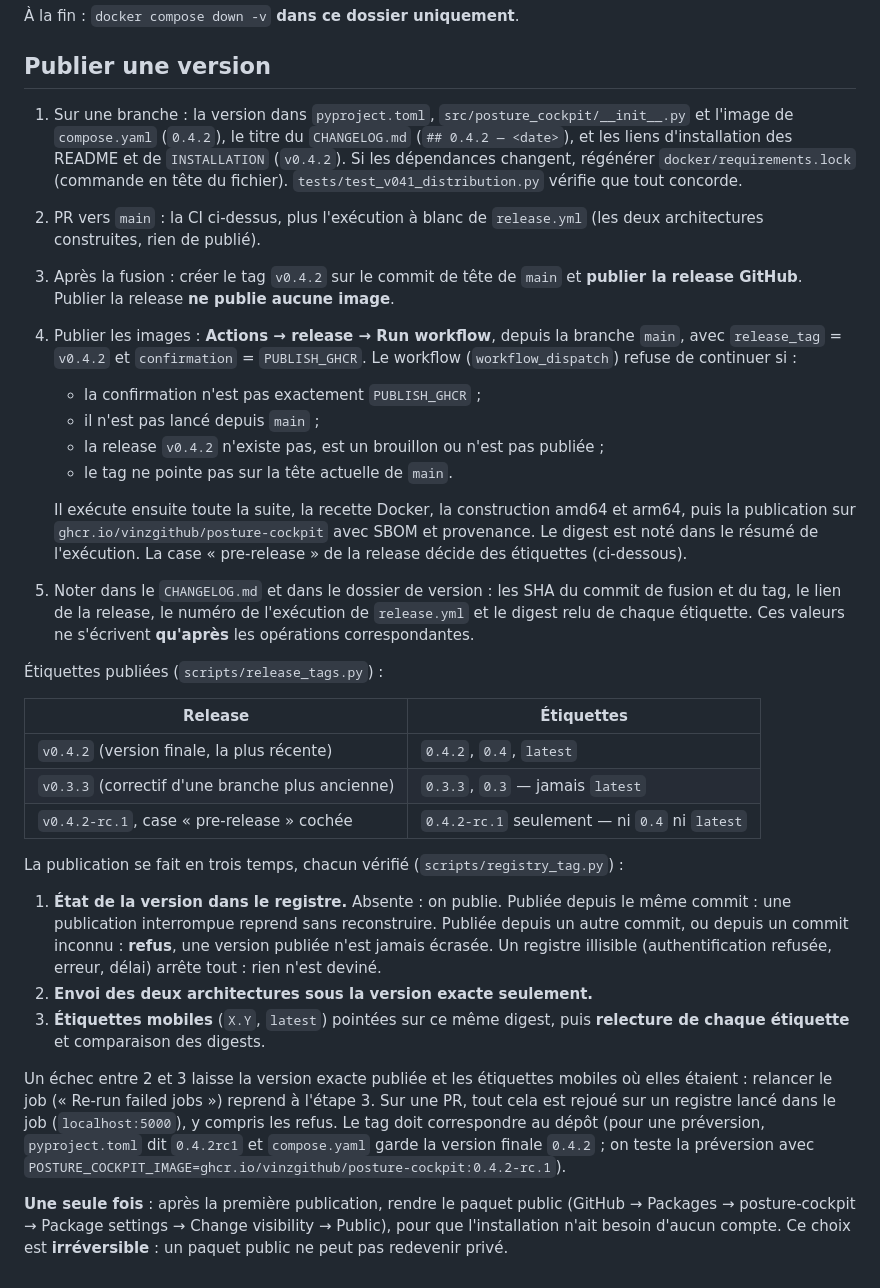
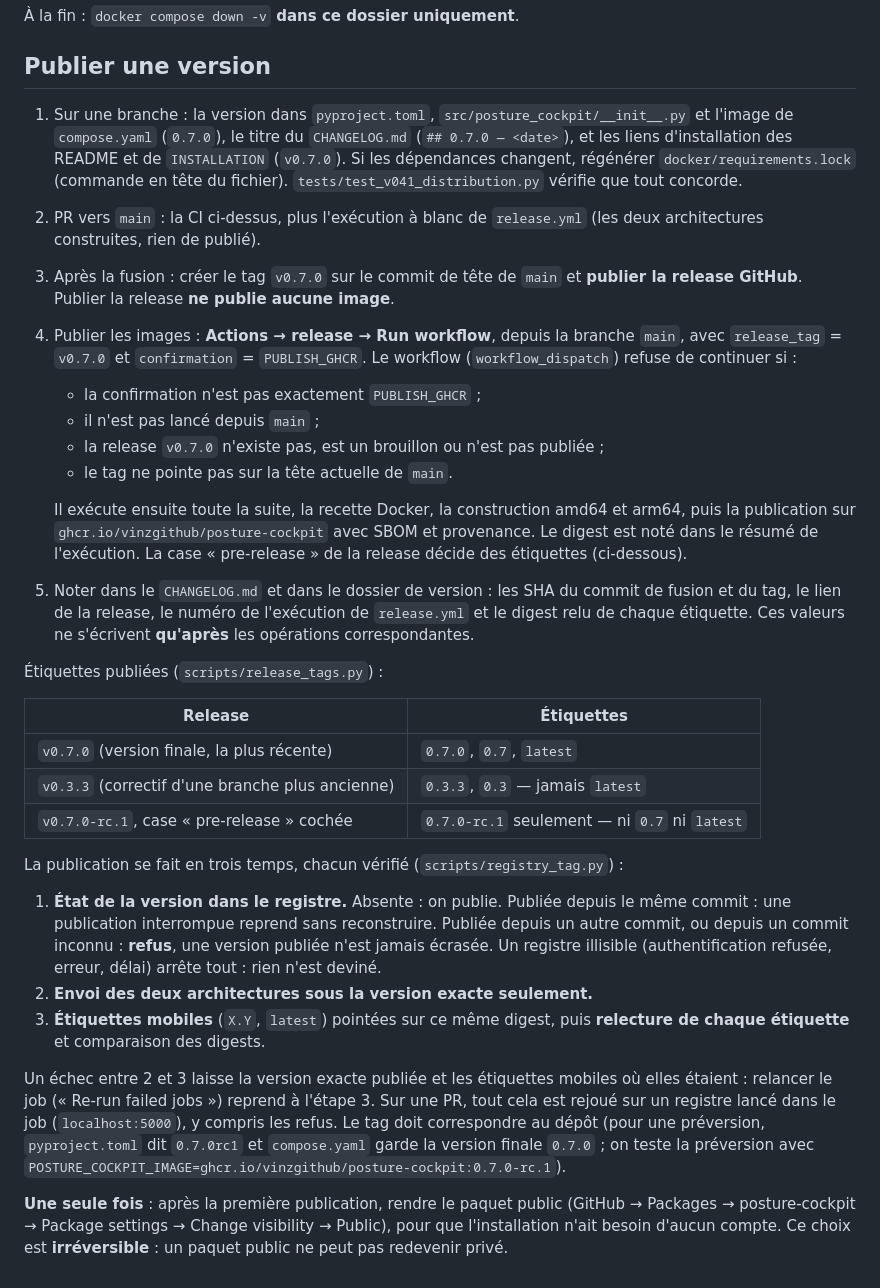
Before and after one commit to vinzgithub/posture-cockpit, a Markdown page: docs/developer/RELEASE.fr.md, the part around the change. Rendered like a GitHub page.

```diff
--- a/docs/developer/RELEASE.fr.md
+++ b/docs/developer/RELEASE.fr.md
@@ -47,13 +47,13 @@ POSTURE_COCKPIT_IMAGE=posture-cockpit:recette
 
 ## Publier une version
 
-1. Sur une branche : la version dans `pyproject.toml`, `src/posture_cockpit/__init__.py` et l'image de `compose.yaml` (`0.4.2`), le titre du `CHANGELOG.md` (`## 0.4.2 — <date>`), et les liens d'installation des README et de `INSTALLATION` (`v0.4.2`). Si les dépendances changent, régénérer `docker/requirements.lock` (commande en tête du fichier). `tests/test_v041_distribution.py` vérifie que tout concorde.
+1. Sur une branche : la version dans `pyproject.toml`, `src/posture_cockpit/__init__.py` et l'image de `compose.yaml` (`0.7.0`), le titre du `CHANGELOG.md` (`## 0.7.0 — <date>`), et les liens d'installation des README et de `INSTALLATION` (`v0.7.0`). Si les dépendances changent, régénérer `docker/requirements.lock` (commande en tête du fichier). `tests/test_v041_distribution.py` vérifie que tout concorde.
 2. PR vers `main` : la CI ci-dessus, plus l'exécution à blanc de `release.yml` (les deux architectures construites, rien de publié).
-3. Après la fusion : créer le tag `v0.4.2` sur le commit de tête de `main` et **publier la release GitHub**. Publier la release **ne publie aucune image**.
-4. Publier les images : **Actions → release → Run workflow**, depuis la branche `main`, avec `release_tag` = `v0.4.2` et `confirmation` = `PUBLISH_GHCR`. Le workflow (`workflow_dispatch`) refuse de continuer si :
+3. Après la fusion : créer le tag `v0.7.0` sur le commit de tête de `main` et **publier la release GitHub**. Publier la release **ne publie aucune image**.
+4. Publier les images : **Actions → release → Run workflow**, depuis la branche `main`, avec `release_tag` = `v0.7.0` et `confirmation` = `PUBLISH_GHCR`. Le workflow (`workflow_dispatch`) refuse de continuer si :
    - la confirmation n'est pas exactement `PUBLISH_GHCR` ;
    - il n'est pas lancé depuis `main` ;
-   - la release `v0.4.2` n'existe pas, est un brouillon ou n'est pas publiée ;
+   - la release `v0.7.0` n'existe pas, est un brouillon ou n'est pas publiée ;
    - le tag ne pointe pas sur la tête actuelle de `main`.
 
    Il exécute ensuite toute la suite, la recette Docker, la construction amd64 et arm64, puis la publication sur `ghcr.io/vinzgithub/posture-cockpit` avec SBOM et provenance. Le digest est noté dans le résumé de l'exécution. La case « pre-release » de la release décide des étiquettes (ci-dessous).
@@ -63,9 +63,9 @@ POSTURE_COCKPIT_IMAGE=posture-cockpit:recette
 
 | Release | Étiquettes |
 |---|---|
-| `v0.4.2` (version finale, la plus récente) | `0.4.2`, `0.4`, `latest` |
+| `v0.7.0` (version finale, la plus récente) | `0.7.0`, `0.7`, `latest` |
 | `v0.3.3` (correctif d'une branche plus ancienne) | `0.3.3`, `0.3` — jamais `latest` |
-| `v0.4.2-rc.1`, case « pre-release » cochée | `0.4.2-rc.1` seulement — ni `0.4` ni `latest` |
+| `v0.7.0-rc.1`, case « pre-release » cochée | `0.7.0-rc.1` seulement — ni `0.7` ni `latest` |
 
 La publication se fait en trois temps, chacun vérifié (`scripts/registry_tag.py`) :
 
@@ -73,6 +73,6 @@ La publication se fait en trois temps, chacun vérifié (`scripts/registry_tag.p
 2. **Envoi des deux architectures sous la version exacte seulement.**
 3. **Étiquettes mobiles** (`X.Y`, `latest`) pointées sur ce même digest, puis **relecture de chaque étiquette** et comparaison des digests.
 
-Un échec entre 2 et 3 laisse la version exacte publiée et les étiquettes mobiles où elles étaient : relancer le job (« Re-run failed jobs ») reprend à l'étape 3. Sur une PR, tout cela est rejoué sur un registre lancé dans le job (`localhost:5000`), y compris les refus. Le tag doit correspondre au dépôt (pour une préversion, `pyproject.toml` dit `0.4.2rc1` et `compose.yaml` garde la version finale `0.4.2` ; on teste la préversion avec `POSTURE_COCKPIT_IMAGE=ghcr.io/vinzgithub/posture-cockpit:0.4.2-rc.1`).
+Un échec entre 2 et 3 laisse la version exacte publiée et les étiquettes mobiles où elles étaient : relancer le job (« Re-run failed jobs ») reprend à l'étape 3. Sur une PR, tout cela est rejoué sur un registre lancé dans le job (`localhost:5000`), y compris les refus. Le tag doit correspondre au dépôt (pour une préversion, `pyproject.toml` dit `0.7.0rc1` et `compose.yaml` garde la version finale `0.7.0` ; on teste la préversion avec `POSTURE_COCKPIT_IMAGE=ghcr.io/vinzgithub/posture-cockpit:0.7.0-rc.1`).
 
 **Une seule fois** : après la première publication, rendre le paquet public (GitHub → Packages → posture-cockpit → Package settings → Change visibility → Public), pour que l'installation n'ait besoin d'aucun compte. Ce choix est **irréversible** : un paquet public ne peut pas redevenir privé.
```
Also changed, not shown: docs/developer/RELEASE.md (+7 -7 lines).
